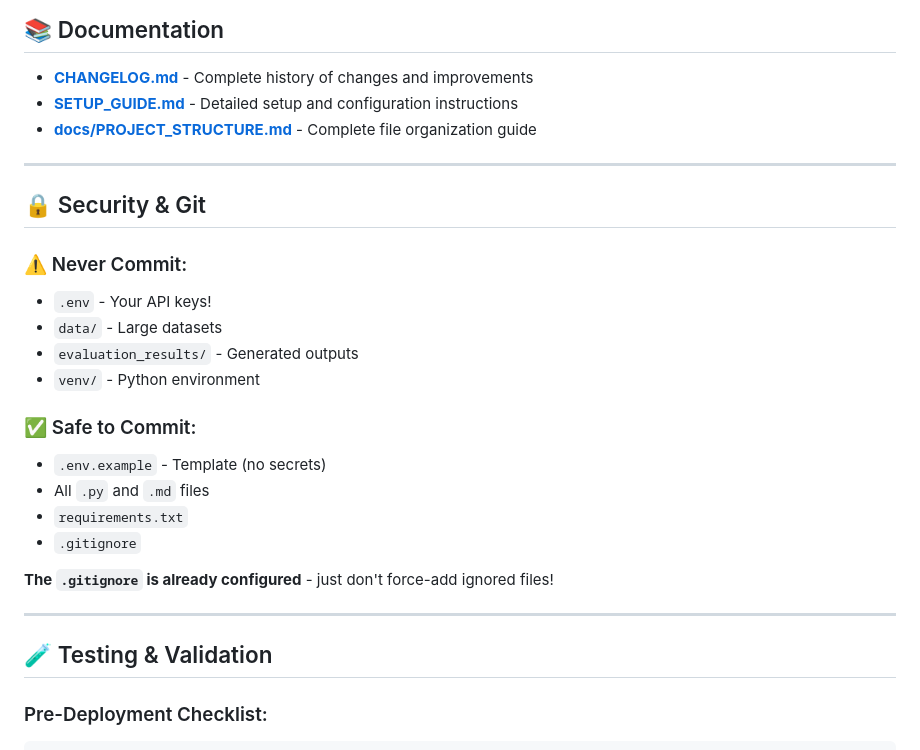
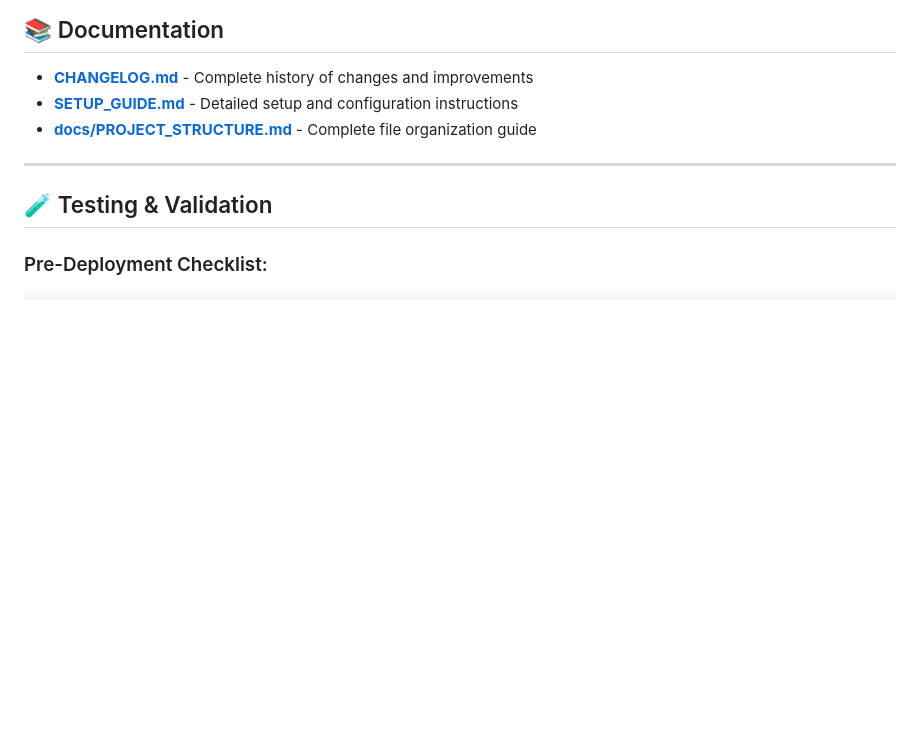
Before and after one commit to Vasu2604/MedAgentica, a Markdown page: README.md, the part around the change. Rendered like a GitHub page; blank space fills up the shorter version.

Commit message:
new readme file

```diff
--- a/README.md
+++ b/README.md
@@ -339,23 +339,6 @@ User Query
 
 ---
 
-## 🔒 Security & Git
-
-### ⚠️ Never Commit:
-- `.env` - Your API keys!
-- `data/` - Large datasets
-- `evaluation_results/` - Generated outputs
-- `venv/` - Python environment
-
-### ✅ Safe to Commit:
-- `.env.example` - Template (no secrets)
-- All `.py` and `.md` files
-- `requirements.txt`
-- `.gitignore`
-
-**The `.gitignore` is already configured** - just don't force-add ignored files!
-
----
 
 ## 🧪 Testing & Validation
 
```
